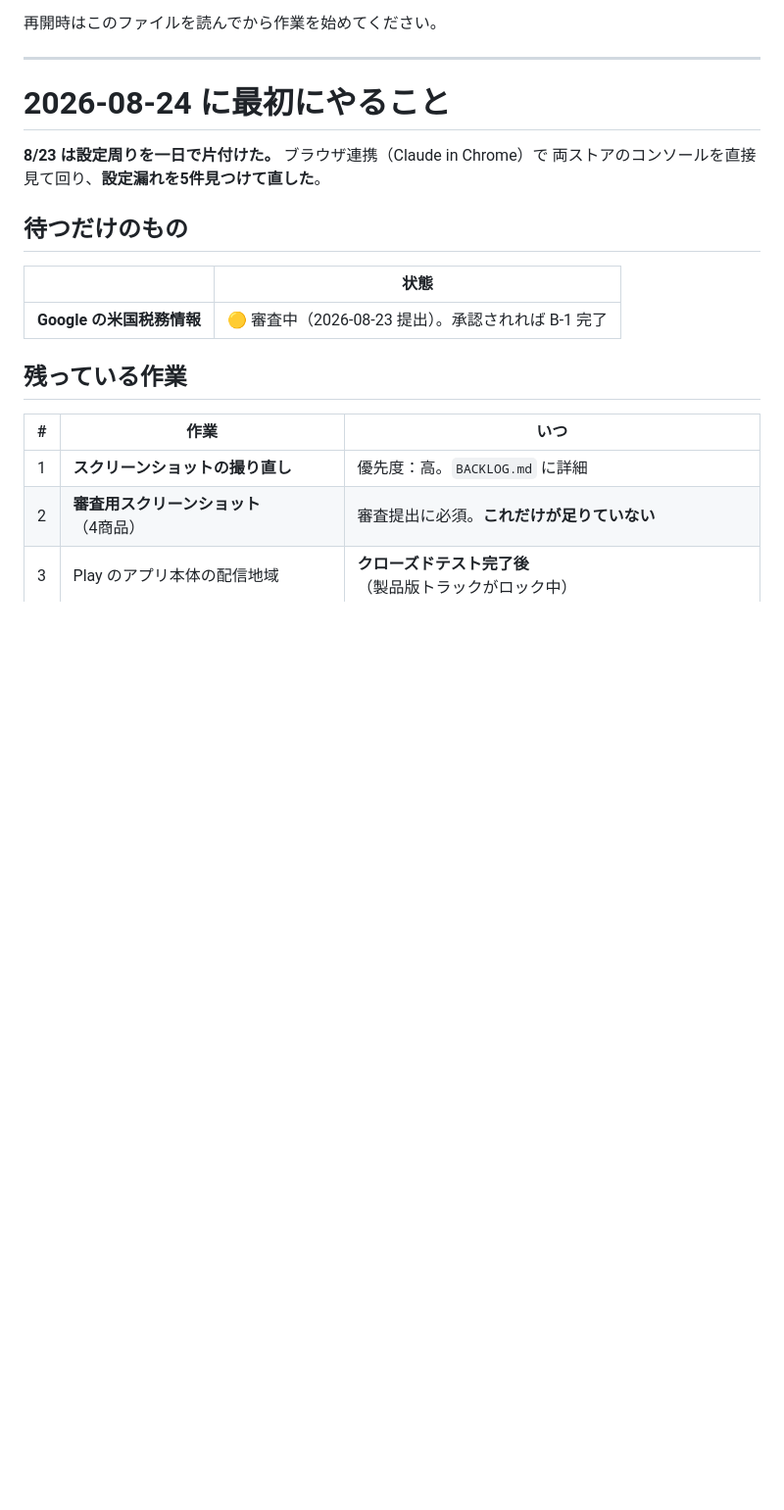
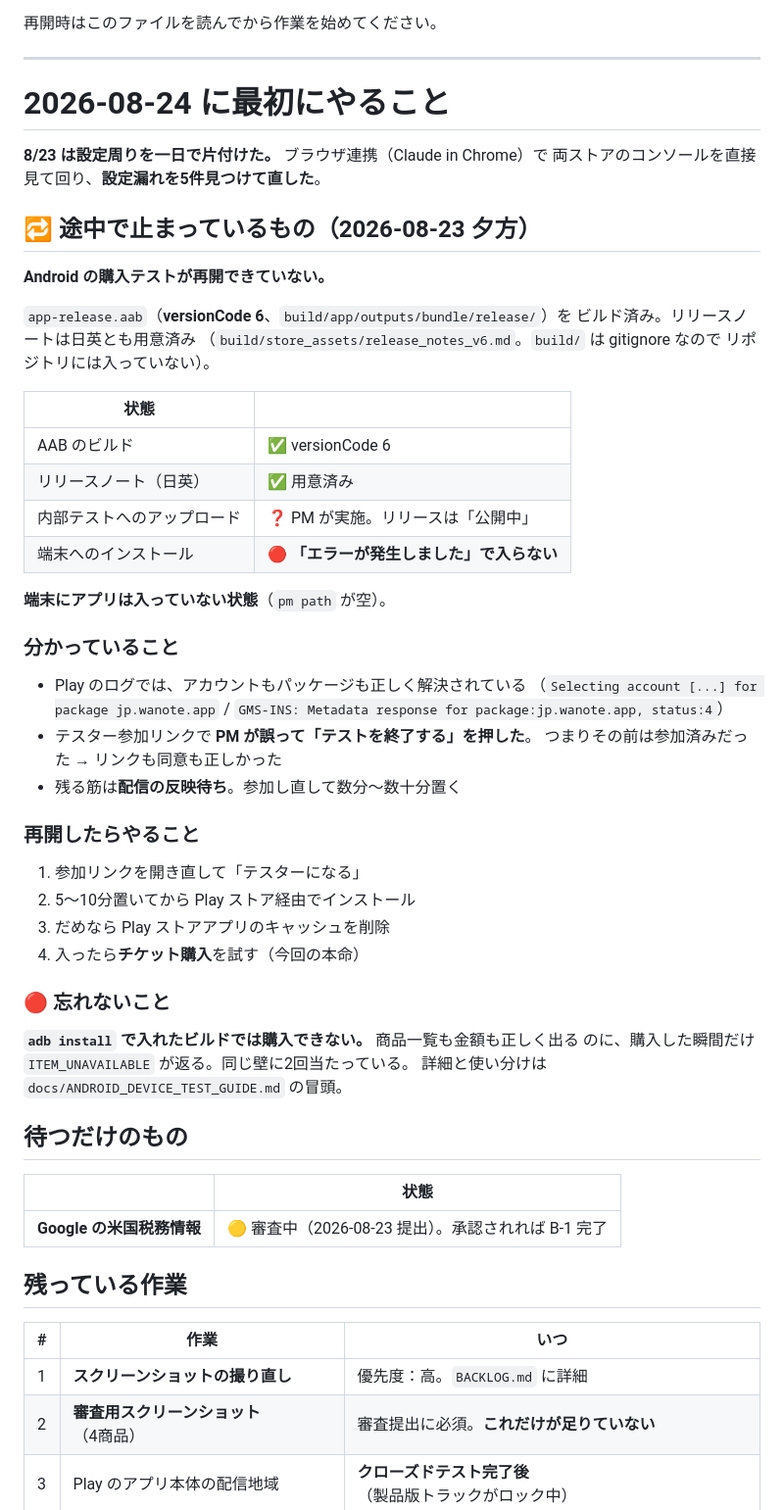
Before and after one commit to noakd0315/wanote, a Markdown page: docs/SESSION_HANDOVER.md, the part around the change. Shown at 98% size. Rendered like a GitHub page; blank space fills up the shorter version.

Commit message:
docs: Android の購入テストが止まっている状態を引き継ぐ
AAB もリリースノートも用意できているが、端末に入らないところで止まった。
分かっていることと、まだ試していないことを分けて書いた ── 再開したときに
同じ確認を最初からやり直さずに済むように。

テスター参加リンクで「テストを終了する」を誤って押しているが、その前は参加
済みだったという事実の方が重要なので、そう書いた。リンクも同意も正しかった
ことになり、残るのは配信の反映待ちになる。

Co-Authored-By: Claude Opus 5 <noreply@anthropic.com>

```diff
--- a/docs/SESSION_HANDOVER.md
+++ b/docs/SESSION_HANDOVER.md
@@ -20,6 +20,46 @@ iOS の設定漏れ4件を修正。Google の税務情報は審査中。
 
 **8/23 は設定周りを一日で片付けた。** ブラウザ連携（Claude in Chrome）で
 両ストアのコンソールを直接見て回り、**設定漏れを5件見つけて直した**。
+
+## 🔁 途中で止まっているもの（2026-08-23 夕方）
+
+**Android の購入テストが再開できていない。**
+
+`app-release.aab`（**versionCode 6**、`build/app/outputs/bundle/release/`）を
+ビルド済み。リリースノートは日英とも用意済み
+（`build/store_assets/release_notes_v6.md`。`build/` は gitignore なので
+リポジトリには入っていない）。
+
+| 状態 | |
+|---|---|
+| AAB のビルド | ✅ versionCode 6 |
+| リリースノート（日英） | ✅ 用意済み |
+| 内部テストへのアップロード | ❓ PM が実施。リリースは「公開中」 |
+| 端末へのインストール | 🔴 **「エラーが発生しました」で入らない** |
+
+**端末にアプリは入っていない状態**（`pm path` が空）。
+
+### 分かっていること
+
+- Play のログでは、アカウントもパッケージも正しく解決されている
+  （`Selecting account [...] for package jp.wanote.app` /
+  `GMS-INS: Metadata response for package:jp.wanote.app, status:4`）
+- テスター参加リンクで **PM が誤って「テストを終了する」を押した**。
+  つまりその前は参加済みだった → リンクも同意も正しかった
+- 残る筋は**配信の反映待ち**。参加し直して数分〜数十分置く
+
+### 再開したらやること
+
+1. 参加リンクを開き直して「テスターになる」
+2. 5〜10分置いてから Play ストア経由でインストール
+3. だめなら Play ストアアプリのキャッシュを削除
+4. 入ったら**チケット購入**を試す（今回の本命）
+
+### 🔴 忘れないこと
+
+**`adb install` で入れたビルドでは購入できない。** 商品一覧も金額も正しく出る
+のに、購入した瞬間だけ `ITEM_UNAVAILABLE` が返る。同じ壁に2回当たっている。
+詳細と使い分けは `docs/ANDROID_DEVICE_TEST_GUIDE.md` の冒頭。
 
 ## 待つだけのもの
 
```
